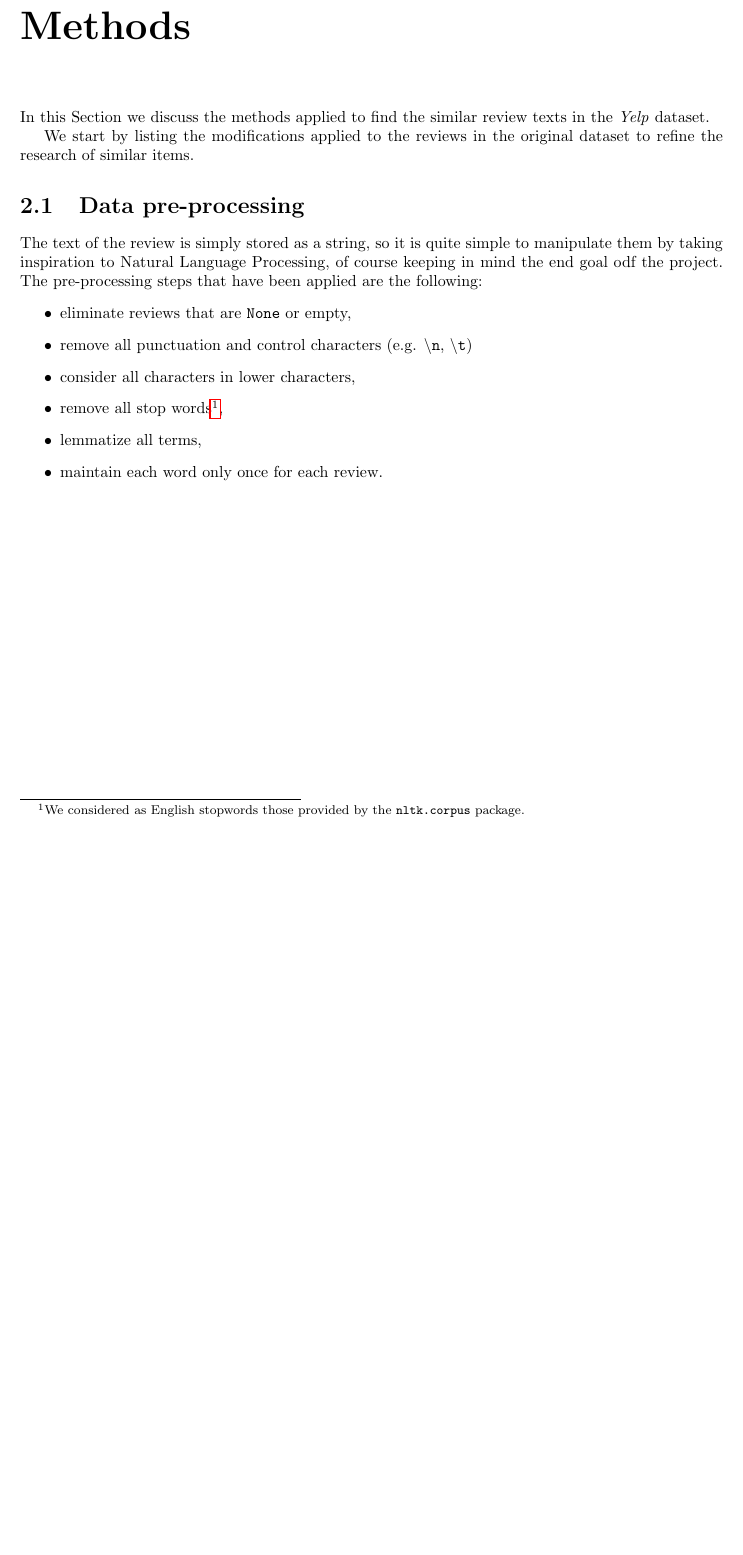
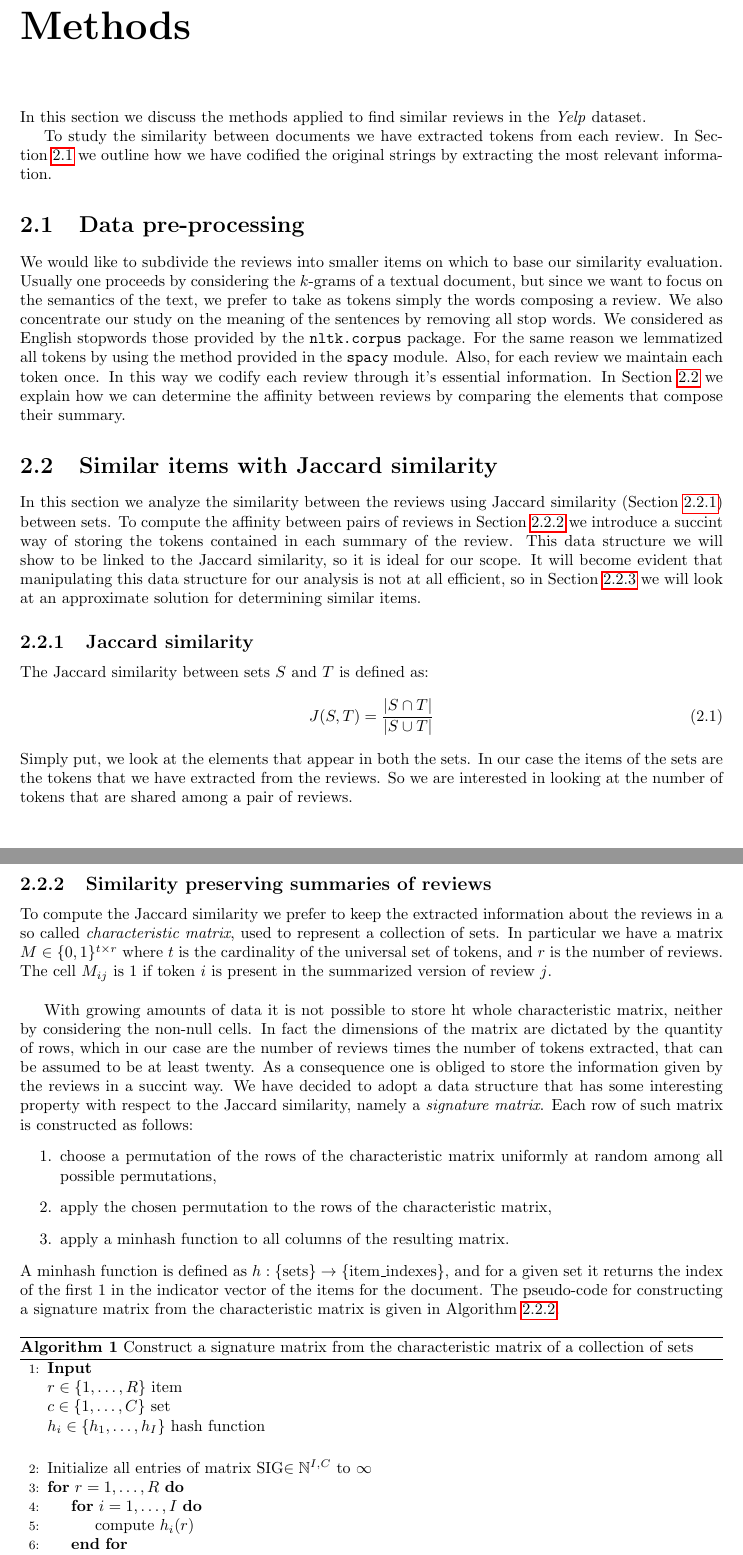
Before and after one commit to LuciaMellini/AMD_project, a LaTeX document (report.tex, which reads tex/2_methods.tex): part of page 4 of 5 before the commit and two parts of pages 4 and 5 of 6 after it, the two joined at a grey line, cut so that both start at the same text, the shorter picture padded with empty space. Compiled offline with pdfLaTeX.

Commit message:
report - signature matrix

```diff
--- a/report.tex
+++ b/report.tex
@@ -3,6 +3,14 @@
 \usepackage[utf8]{inputenc}
 \usepackage[margin=1.2in]{geometry}
 \usepackage{hyperref}
+\usepackage{amsmath}
+\usepackage{amssymb}
+\usepackage{algorithm}
+\usepackage{algpseudocode}
+\algblock{Input}{EndInput}
+\algnotext{EndInput}
+\algblock{Output}{EndOutput}
+\algnotext{EndOutput}
 
 \begin{document}
 \title{\huge{Finding similar items}\\
--- a/tex/2_methods.tex
+++ b/tex/2_methods.tex
@@ -1,16 +1,46 @@
 \chapter{Methods}
-In this Section we discuss the methods applied to find the similar review texts in the \textit{Yelp} dataset.
+In this section we discuss the methods applied to find similar reviews in the \textit{Yelp} dataset.
 
-We start by listing the modifications applied to the reviews in the original dataset to refine the research of similar items.
+To study the similarity between documents we have extracted tokens from each review. In Section~\ref{methods_preProcessing} we outline how we have codified the original strings by extracting the most relevant information.
 
-\section{Data pre-processing}
-The text of the review is simply stored as a string, so it is quite simple to manipulate them by taking inspiration to Natural Language Processing, of course keeping in mind the end goal odf the project.
-The pre-processing steps that have been applied are the following:
-\begin{itemize}
-    \item eliminate reviews that are \texttt{None} or empty,
-    \item remove all punctuation and control characters (e.g. \texttt{\textbackslash n}, \texttt{\textbackslash t})
-    \item consider all characters in lower characters,
-    \item remove all stop words\footnote{We considered as English stopwords those provided by the \texttt{nltk.corpus} package.},
-    \item lemmatize all terms,
-    \item maintain each word only once for each review.
-\end{itemize}
+\section{Data pre-processing}\label{methods_preProcessing}
+We would like to subdivide the reviews into smaller items on which to base our similarity evaluation. Usually one proceeds by considering the $k$-grams of a textual document, but since we want to focus on the semantics of the text, we prefer to take as tokens simply the words composing a review. We also concentrate our study on the meaning of the sentences by removing all stop words. We considered as English stopwords those provided by the \texttt{nltk.corpus} package. For the same reason we lemmatized all tokens by using the method provided in the \texttt{spacy} module. Also, for each review we maintain each token once. In this way we codify each review through it's essential information. In Section~\ref{similarItems} we explain how we can determine the affinity between reviews by comparing the elements that compose their summary.
+
+\section{Similar items with Jaccard similarity}\label{similarItems}
+In this section we analyze the similarity between the reviews using Jaccard similarity (Section~\ref{JaccardSimilarity}) between sets. To compute the affinity between pairs of reviews in Section~\ref{reviewSummaries} we introduce a succint way of storing the tokens contained in each summary of the review. This data structure we will show to be linked to the Jaccard similarity, so it is ideal for our scope. It will become evident that manipulating this data structure for our analysis is not at all efficient, so in Section~\ref{LSH} we will look at an approximate solution for determining similar items.
+
+\subsection{Jaccard similarity}\label{JaccardSimilarity}
+The Jaccard similarity between sets $S$ and $T$ is defined as:
+\begin{equation}
+    J(S,T)=\frac{|S\cap T|}{|S\cup T|}
+\end{equation}
+Simply put, we look at the elements that appear in both the sets.
+In our case the items of the sets are the tokens that we have extracted from the reviews. So we are interested in looking at the number of tokens that are shared among a pair of reviews.
+
+\subsection{Similarity preserving summaries of reviews}\label{reviewSummaries}
+To compute the Jaccard similarity we prefer to keep the extracted information about the reviews in a so called \textit{characteristic matrix}, used to represent a collection of sets. In particular we have a matrix $M\in \{0,1\}^{t\times r}$ where $t$ is the cardinality of the universal set of tokens, and $r$ is the number of reviews. The cell $M_{ij}$ is $1$ if token $i$ is present in the summarized version of review $j$.\newline
+
+With growing amounts of data it is not possible to store ht whole characteristic matrix, neither by considering the non-null cells. In fact the dimensions of the matrix are dictated by the quantity of rows, which in our case are the number of reviews times the number of tokens extracted, that can be assumed to be at least twenty. As a consequence one is obliged to store the information given by the reviews in a succint way. We have decided to adopt a data structure that has some interesting property with respect to the Jaccard similarity, namely a \textit{signature matrix}. Each row of such matrix is constructed as follows:
+\begin{enumerate}
+    \item choose a permutation of the rows of the characteristic matrix uniformly at random among all possible permutations,
+    \item apply the chosen permutation to the rows of the characteristic matrix,
+    \item apply a minhash function to all columns of the resulting matrix.
+\end{enumerate}
+A minhash function is defined as $h:\{ \text{sets} \}\to \{ \text{item\_indexes}\}$, and for a given set it returns the index of the first 1 in the indicator vector of the items for the document. The pseudo-code for constructing a signature matrix from the characteristic matrix is given in Algorithm~\ref{alg: signatureMatrix}.
+
+\begin{algorithm}
+    \label{alg: signatureMatrix}
+    \caption{Construct a signature matrix from the characteristic matrix of a collection of sets}
+    \begin{algorithmic}[1]
+        \Input
+            \Statex $r \in \{1,\dots,R\}$ item
+            \Statex $c \in \{1,\dots,C\}$ set
+            \Statex $h_i \in \{h_1,\dots,h_I\}$ hash function
+        \EndInput
+        \Statex
+        \State Initialize all entries of matrix SIG$\in \mathbb{N}^{I,C}$ to $\infty$
+        \For{$r = 1,\dots,R$}
+            \For{$i = 1,\dots,I$}
+            \State compute $h_i(r)$
+            \EndFor
+        \EndFor
```
Also changed, not shown: tex/1_introduction.tex (+1 -0 lines), tex/2_methods.tex (14 more changed lines).
